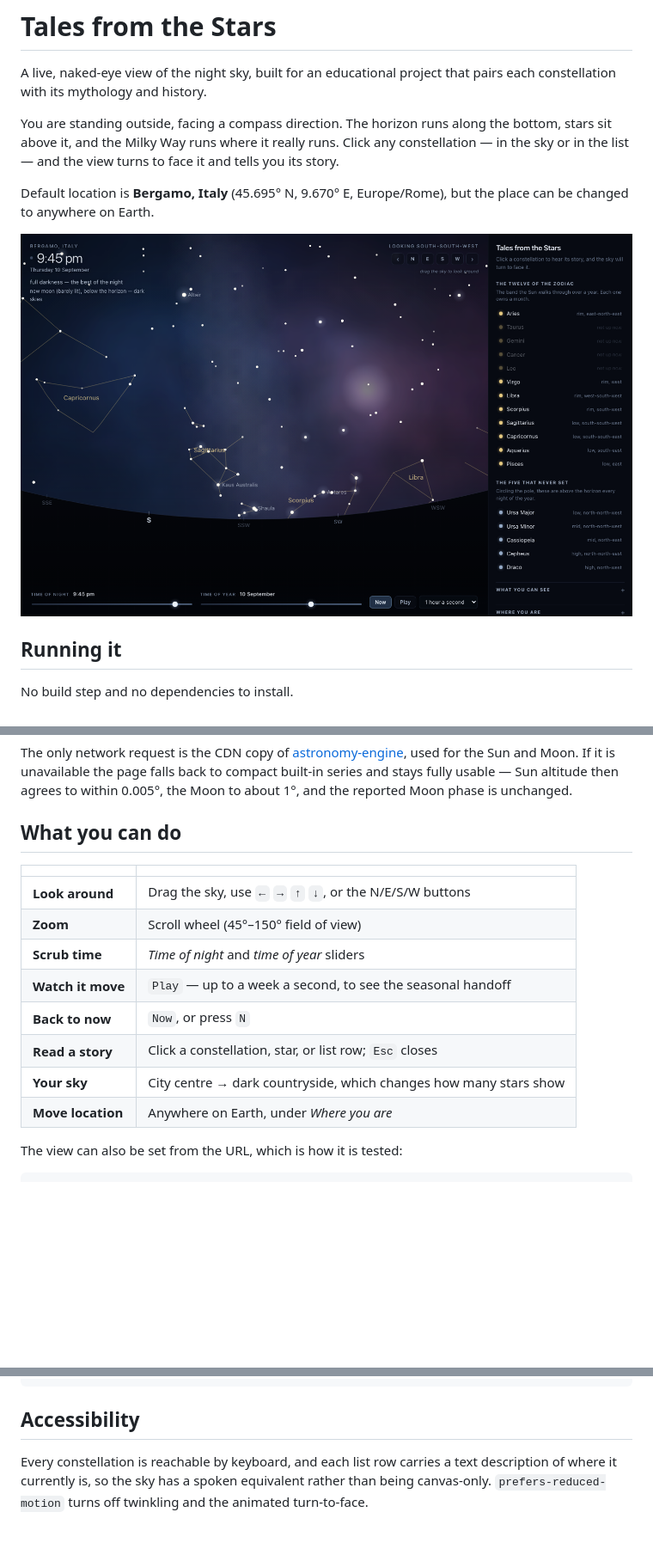
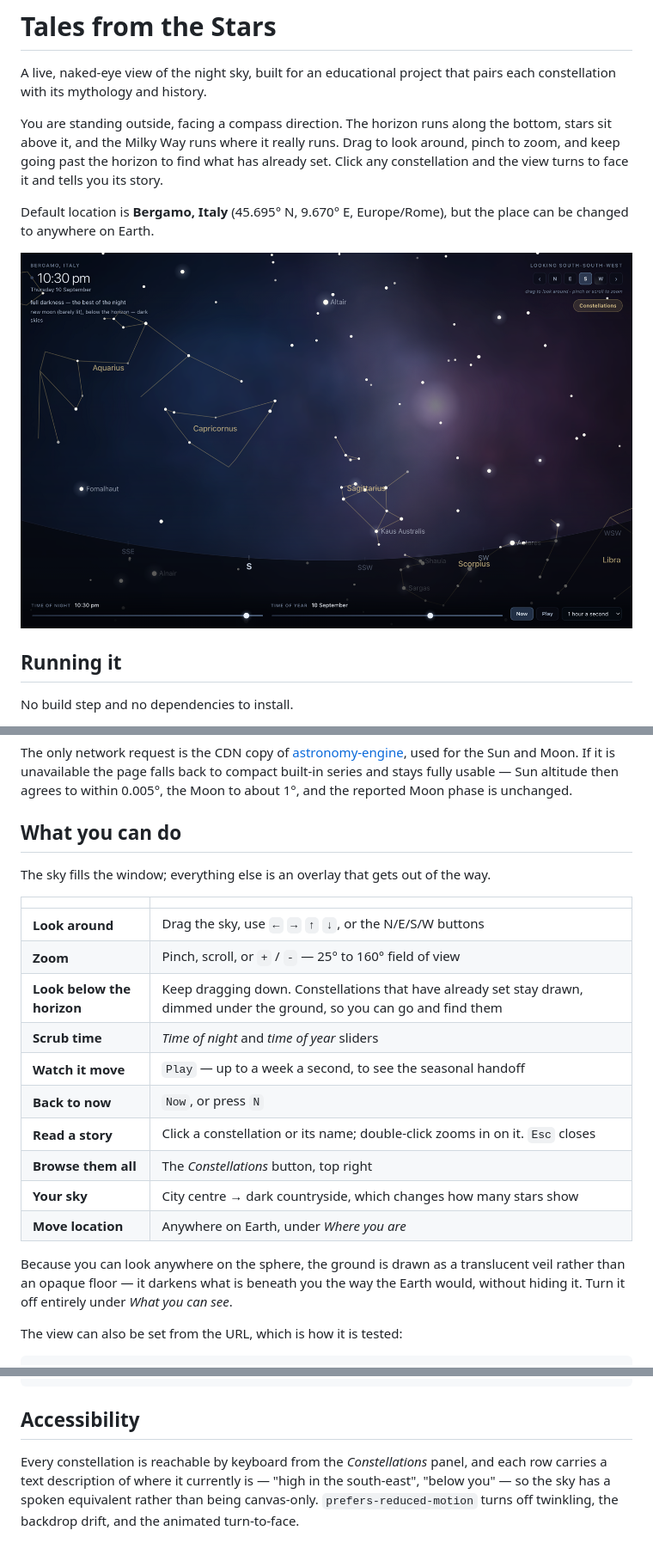
Before and after one commit to bassa-frasca/Final-Gestures, a Markdown page: README.md, 3 parts joined by grey strips. Shown: that part at 86% size. Drawn GitHub-style; pictures changed too: docs/screenshot.png; blank space fills up the shorter version.

```diff
--- a/README.md
+++ b/README.md
@@ -4,9 +4,9 @@ A live, naked-eye view of the night sky, built for an educational project that p
 each constellation with its mythology and history.
 
 You are standing outside, facing a compass direction. The horizon runs along the
-bottom, stars sit above it, and the Milky Way runs where it really runs. Click any
-constellation — in the sky or in the list — and the view turns to face it and tells
-you its story.
+bottom, stars sit above it, and the Milky Way runs where it really runs. Drag to look
+around, pinch to zoom, and keep going past the horizon to find what has already set.
+Click any constellation and the view turns to face it and tells you its story.
 
 Default location is **Bergamo, Italy** (45.695° N, 9.670° E, Europe/Rome), but the
 place can be changed to anywhere on Earth.
@@ -33,16 +33,24 @@ the reported Moon phase is unchanged.
 
 ## What you can do
 
+The sky fills the window; everything else is an overlay that gets out of the way.
+
 | | |
 |---|---|
 | **Look around** | Drag the sky, use `←` `→` `↑` `↓`, or the N/E/S/W buttons |
-| **Zoom** | Scroll wheel (45°–150° field of view) |
+| **Zoom** | Pinch, scroll, or `+` / `-` — 25° to 160° field of view |
+| **Look below the horizon** | Keep dragging down. Constellations that have already set stay drawn, dimmed under the ground, so you can go and find them |
 | **Scrub time** | *Time of night* and *time of year* sliders |
 | **Watch it move** | `Play` — up to a week a second, to see the seasonal handoff |
 | **Back to now** | `Now`, or press `N` |
-| **Read a story** | Click a constellation, star, or list row; `Esc` closes |
+| **Read a story** | Click a constellation or its name; double-click zooms in on it. `Esc` closes |
+| **Browse them all** | The *Constellations* button, top right |
 | **Your sky** | City centre → dark countryside, which changes how many stars show |
 | **Move location** | Anywhere on Earth, under *Where you are* |
+
+Because you can look anywhere on the sphere, the ground is drawn as a translucent
+veil rather than an opaque floor — it darkens what is beneath you the way the Earth
+would, without hiding it. Turn it off entirely under *What you can see*.
 
 The view can also be set from the URL, which is how it is tested:
 
@@ -193,7 +201,8 @@ tools/make_nebula.html   draws the backdrop plate
 
 ## Accessibility
 
-Every constellation is reachable by keyboard, and each list row carries a text
-description of where it currently is, so the sky has a spoken equivalent rather than
-being canvas-only. `prefers-reduced-motion` turns off twinkling and the animated
-turn-to-face.
+Every constellation is reachable by keyboard from the *Constellations* panel, and
+each row carries a text description of where it currently is — "high in the
+south-east", "below you" — so the sky has a spoken equivalent rather than being
+canvas-only. `prefers-reduced-motion` turns off twinkling, the backdrop drift, and
+the animated turn-to-face.
```
Also changed, not shown: 4 other files.
